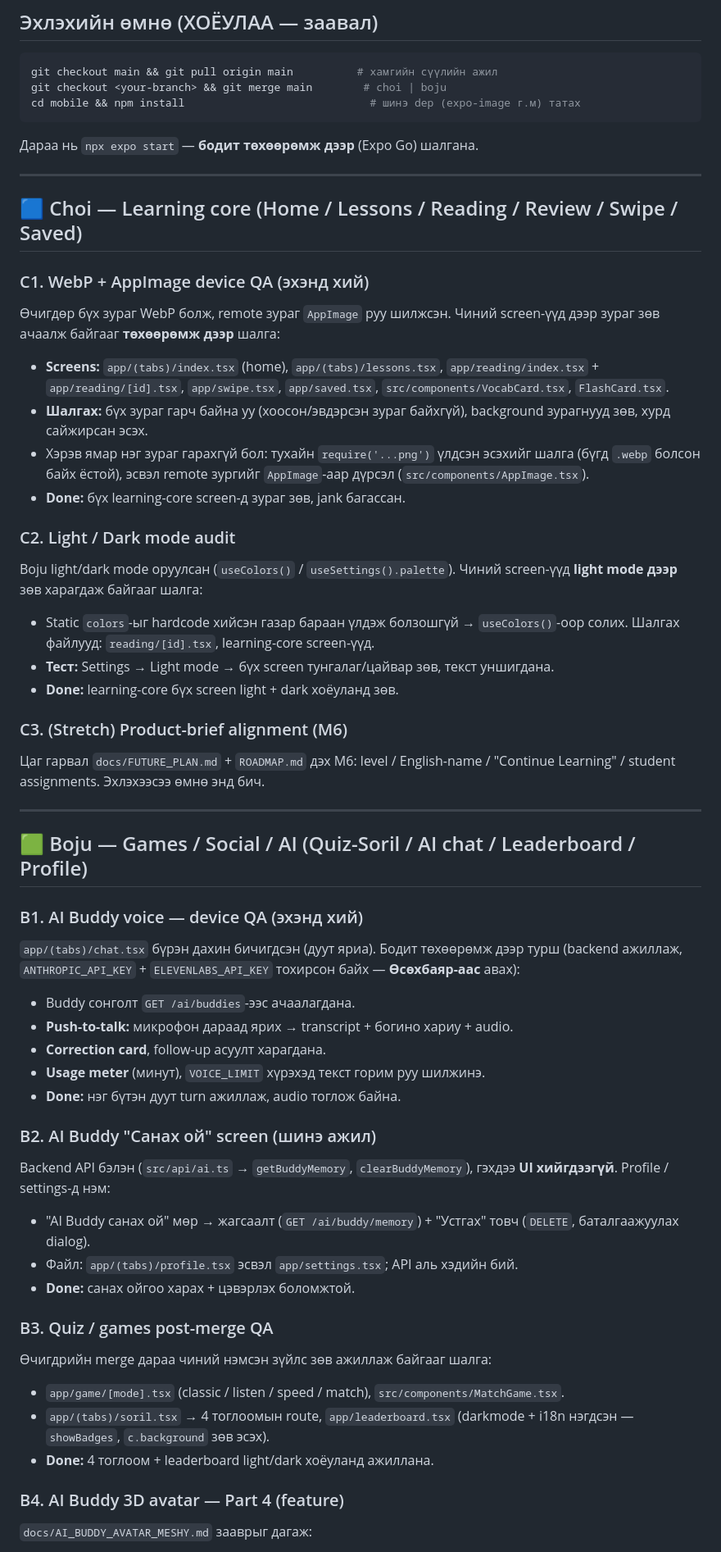
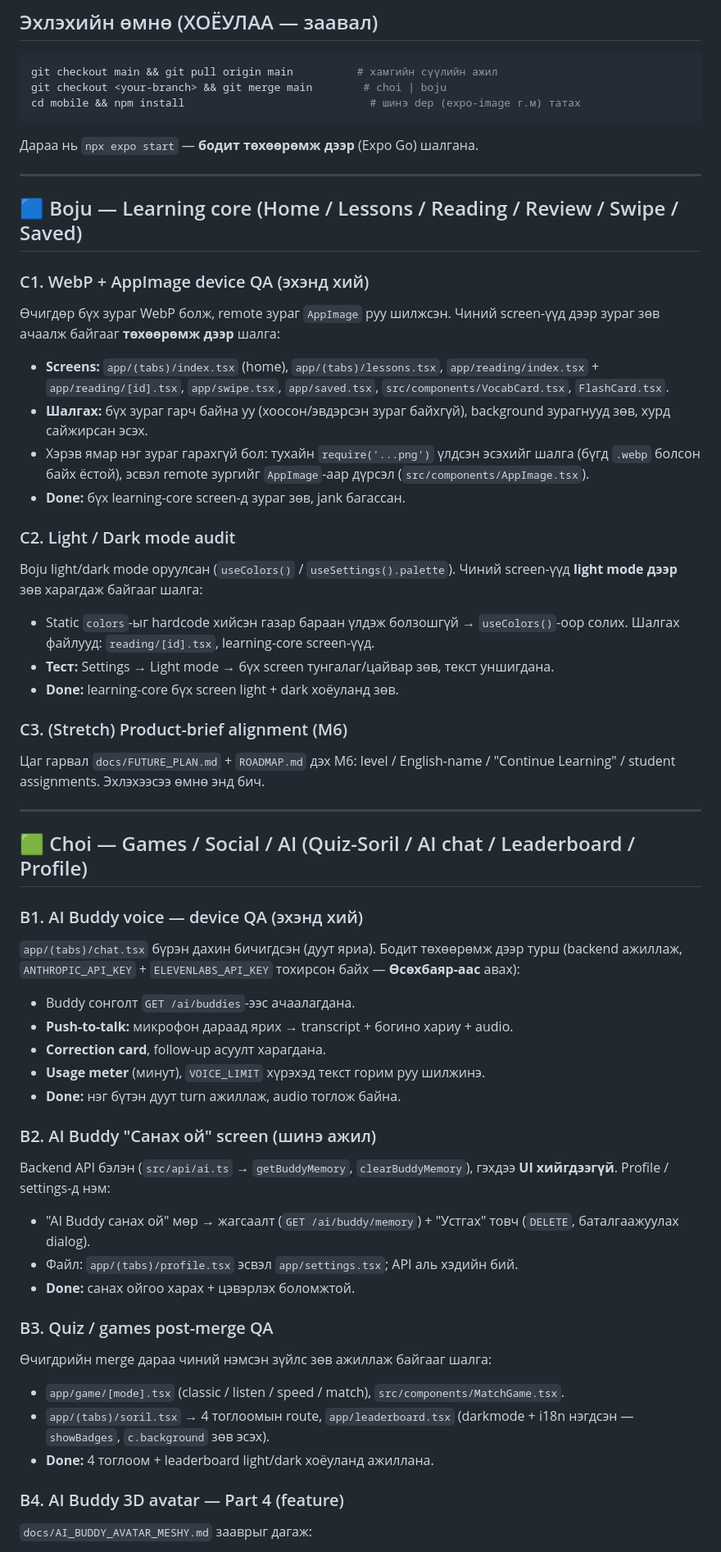
Before and after one commit to usukh6ayar/SparkXP, a Markdown page: docs/TASKS_2026-07-03.md, the part around one of its changes. Shown at 82% size. Drawn GitHub-style.

````diff
--- a/docs/TASKS_2026-07-03.md
+++ b/docs/TASKS_2026-07-03.md
@@ -26,15 +27,18 @@ git checkout main && git pull origin main          # хамгийн сүүлий
 git checkout <your-branch> && git merge main        # choi | boju
 cd mobile && npm install                             # шинэ dep (expo-image г.м) татах
 ```
+
 Дараа нь `npx expo start` — **бодит төхөөрөмж дээр** (Expo Go) шалгана.
 
 ---
 
-## 🟦 Choi — Learning core (Home / Lessons / Reading / Review / Swipe / Saved)
+## 🟦 Boju — Learning core (Home / Lessons / Reading / Review / Swipe / Saved)
 
 ### C1. WebP + AppImage device QA (эхэнд хий)
+
 Өчигдөр бүх зураг WebP болж, remote зураг `AppImage` руу шилжсэн. Чиний
 screen-үүд дээр зураг зөв ачаалж байгааг **төхөөрөмж дээр** шалга:
+
 - **Screens:** `app/(tabs)/index.tsx` (home), `app/(tabs)/lessons.tsx`,
   `app/reading/index.tsx` + `app/reading/[id].tsx`, `app/swipe.tsx`,
   `app/saved.tsx`, `src/components/VocabCard.tsx`, `FlashCard.tsx`.
@@ -46,8 +50,10 @@ screen-үүд дээр зураг зөв ачаалж байгааг **төхө
 - **Done:** бүх learning-core screen-д зураг зөв, jank багассан.
 
 ### C2. Light / Dark mode audit
+
 Boju light/dark mode оруулсан (`useColors()` / `useSettings().palette`). Чиний
 screen-үүд **light mode дээр** зөв харагдаж байгааг шалга:
+
 - Static `colors`-ыг hardcode хийсэн газар бараан үлдэж болзошгүй →
   `useColors()`-оор солих. Шалгах файлууд: `reading/[id].tsx`, learning-core
   screen-үүд.
@@ -55,17 +61,20 @@ screen-үүд **light mode дээр** зөв харагдаж байгааг ш
 - **Done:** learning-core бүх screen light + dark хоёуланд зөв.
 
 ### C3. (Stretch) Product-brief alignment (M6)
+
 Цаг гарвал `docs/FUTURE_PLAN.md` + `ROADMAP.md` дэх M6: level / English-name /
 "Continue Learning" / student assignments. Эхлэхээсээ өмнө энд бич.
 
 ---
 
-## 🟩 Boju — Games / Social / AI (Quiz-Soril / AI chat / Leaderboard / Profile)
+## 🟩 Choi — Games / Social / AI (Quiz-Soril / AI chat / Leaderboard / Profile)
 
 ### B1. AI Buddy voice — device QA (эхэнд хий)
+
 `app/(tabs)/chat.tsx` бүрэн дахин бичигдсэн (дуут яриа). Бодит төхөөрөмж дээр
 турш (backend ажиллаж, `ANTHROPIC_API_KEY` + `ELEVENLABS_API_KEY` тохирсон
 байх — **Өсөхбаяр-аас** авах):
+
 - Buddy сонголт `GET /ai/buddies`-ээс ачаалагдана.
 - **Push-to-talk:** микрофон дараад ярих → transcript + богино хариу + audio.
 - **Correction card**, follow-up асуулт харагдана.
@@ -73,19 +82,24 @@ screen-үүд **light mode дээр** зөв харагдаж байгааг ш
 - **Done:** нэг бүтэн дуут turn ажиллаж, audio тоглож байна.
 
 ### B2. AI Buddy "Санах ой" screen (шинэ ажил)
+
 Backend API бэлэн (`src/api/ai.ts` → `getBuddyMemory`, `clearBuddyMemory`),
 гэхдээ **UI хийгдээгүй**. Profile / settings-д нэм:
+
 - "AI Buddy санах ой" мөр → жагсаалт (`GET /ai/buddy/memory`) + "Устгах"
   товч (`DELETE`, баталгаажуулах dialog).
 - Файл: `app/(tabs)/profile.tsx` эсвэл `app/settings.tsx`; API аль хэдийн бий.
 - **Done:** санах ойгоо харах + цэвэрлэх боломжтой.
 
 ### B3. Quiz / games post-merge QA
+
 Өчигдрийн merge дараа чиний нэмсэн зүйлс зөв ажиллаж байгааг шалга:
+
 - `app/game/[mode].tsx` (classic / listen / speed / match), `src/components/MatchGame.tsx`.
 - `app/(tabs)/soril.tsx` → 4 тоглоомын route, `app/leaderboard.tsx` (darkmode +
   i18n нэгдсэн — `showBadges`, `c.background` зөв эсэх).
 - **Done:** 4 тоглоом + leaderboard light/dark хоёуланд ажиллана.
 
 ### B4. AI Buddy 3D avatar — Part 4 (feature)
+
 `docs/AI_BUDDY_AVATAR_MESHY.md` зааврыг дагаж:
````
Also changed, not shown: other parts of docs/TASKS_2026-07-03.md (+3 -0 lines).
